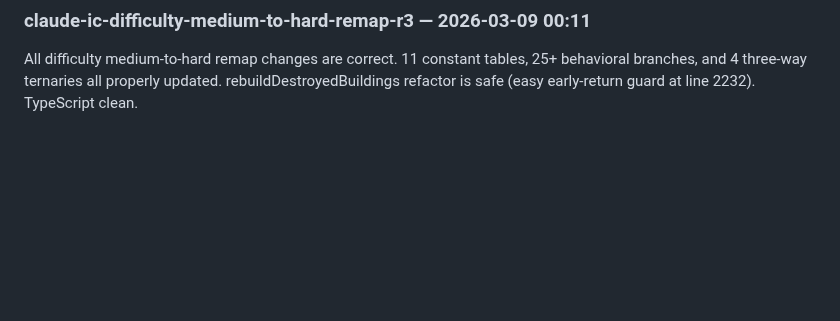
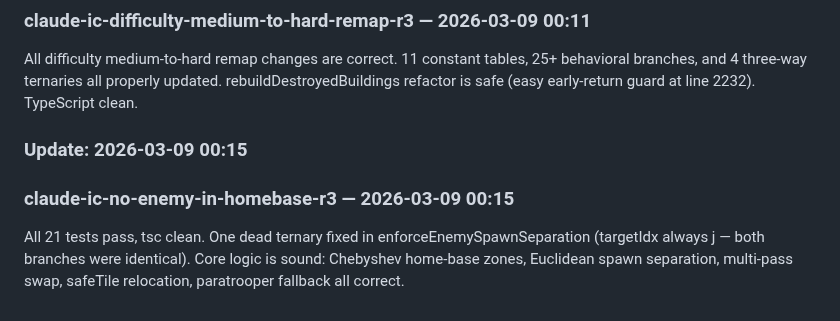
Before and after one commit to linkbag/IronCommand, a Markdown page: docs/ESR.md, the part around one of its changes. Drawn GitHub-style; blank space fills up the shorter version.

Commit message:
docs: auto-update ESR + persist worklog for claude-ic-no-enemy-in-homebase-r3

```diff
--- a/docs/ESR.md
+++ b/docs/ESR.md
@@ -206,3 +206,7 @@ Clean implementation. Single regen path enforced, fully depleted tiles become gr
 ### Update: 2026-03-09 00:11
 ### claude-ic-difficulty-medium-to-hard-remap-r3 — 2026-03-09 00:11
 All difficulty medium-to-hard remap changes are correct. 11 constant tables, 25+ behavioral branches, and 4 three-way ternaries all properly updated. rebuildDestroyedBuildings refactor is safe (easy early-return guard at line 2232). TypeScript clean.
+
+### Update: 2026-03-09 00:15
+### claude-ic-no-enemy-in-homebase-r3 — 2026-03-09 00:15
+All 21 tests pass, tsc clean. One dead ternary fixed in enforceEnemySpawnSeparation (targetIdx always j — both branches were identical). Core logic is sound: Chebyshev home-base zones, Euclidean spawn separation, multi-pass swap, safeTile relocation, paratrooper fallback all correct.
```
Also changed, not shown: other parts of docs/ESR.md (+1 -1 lines), docs/history/2026-03-09-claude-ic-no-enemy-in-homebase-r3.md (added, +58 -0 lines).
